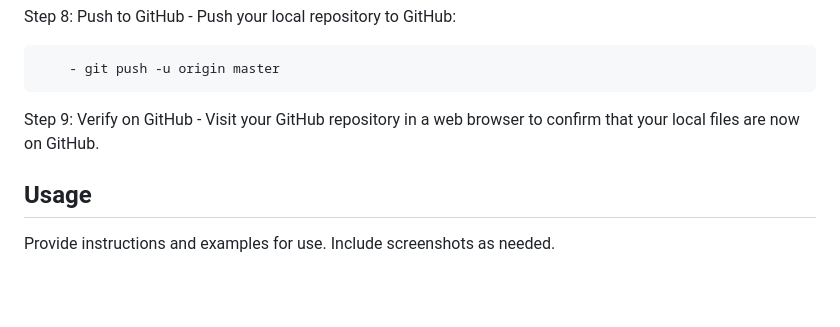
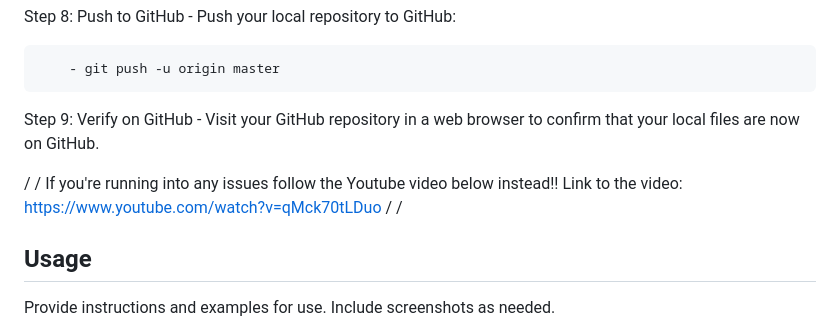
Before and after one commit to Sajjadalgburi/Horiseon-Website-Modifications, a Markdown page: README.md, the part around the change. Rendered like a GitHub page; blank space fills up the shorter version.

Commit message:
Add quick tut for Github guide

```diff
--- a/README.md
+++ b/README.md
@@ -50,6 +50,13 @@ Step 8: Push to GitHub
 Step 9: Verify on GitHub
     - Visit your GitHub repository in a web browser to confirm that your local files are now on GitHub.
 
+/
+/
+If you're running into any issues follow the Youtube video below instead!!
+Link to the video: https://www.youtube.com/watch?v=qMck70tLDuo
+/
+/
+
 ## Usage
 
 Provide instructions and examples for use. Include screenshots as needed.
```
